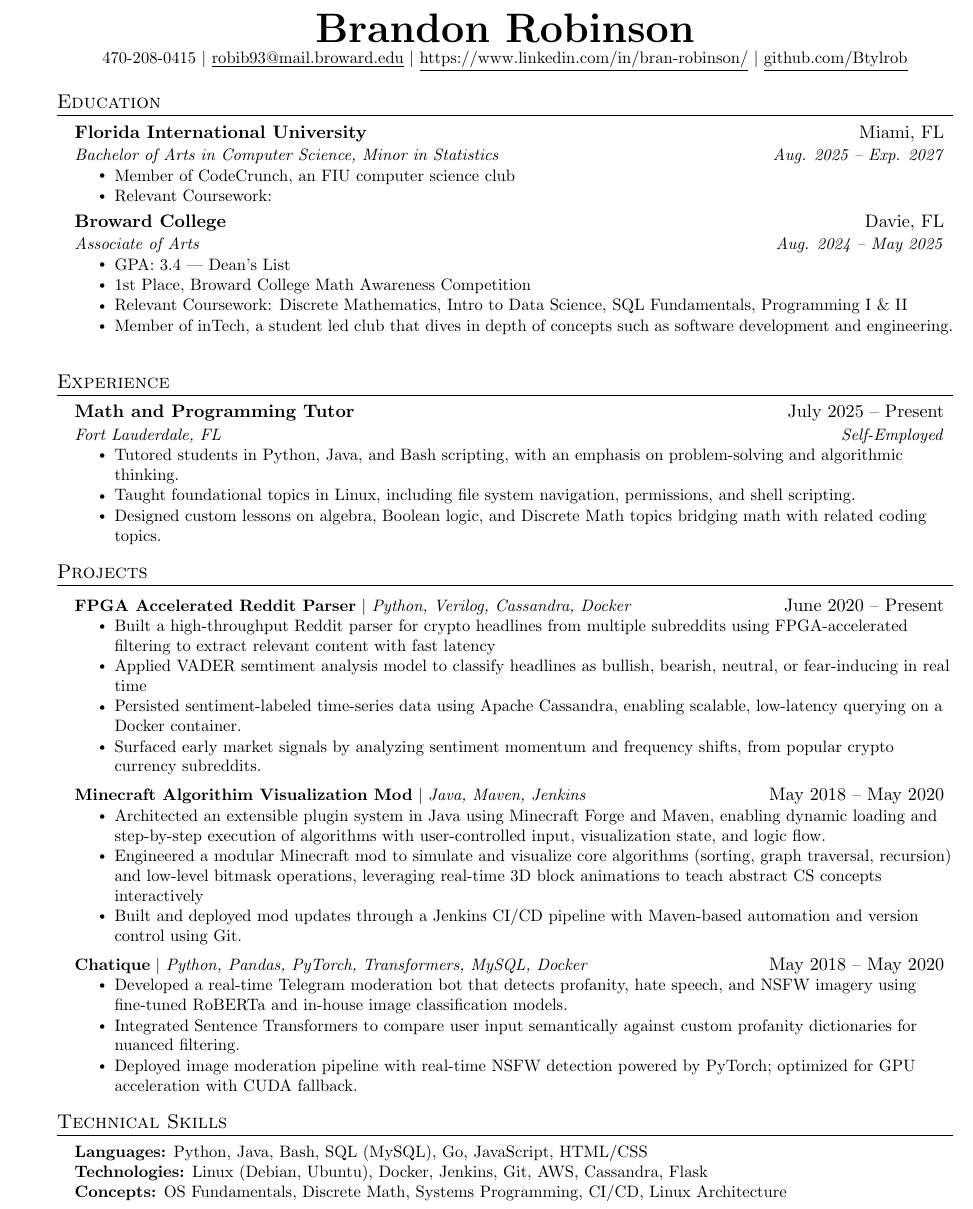
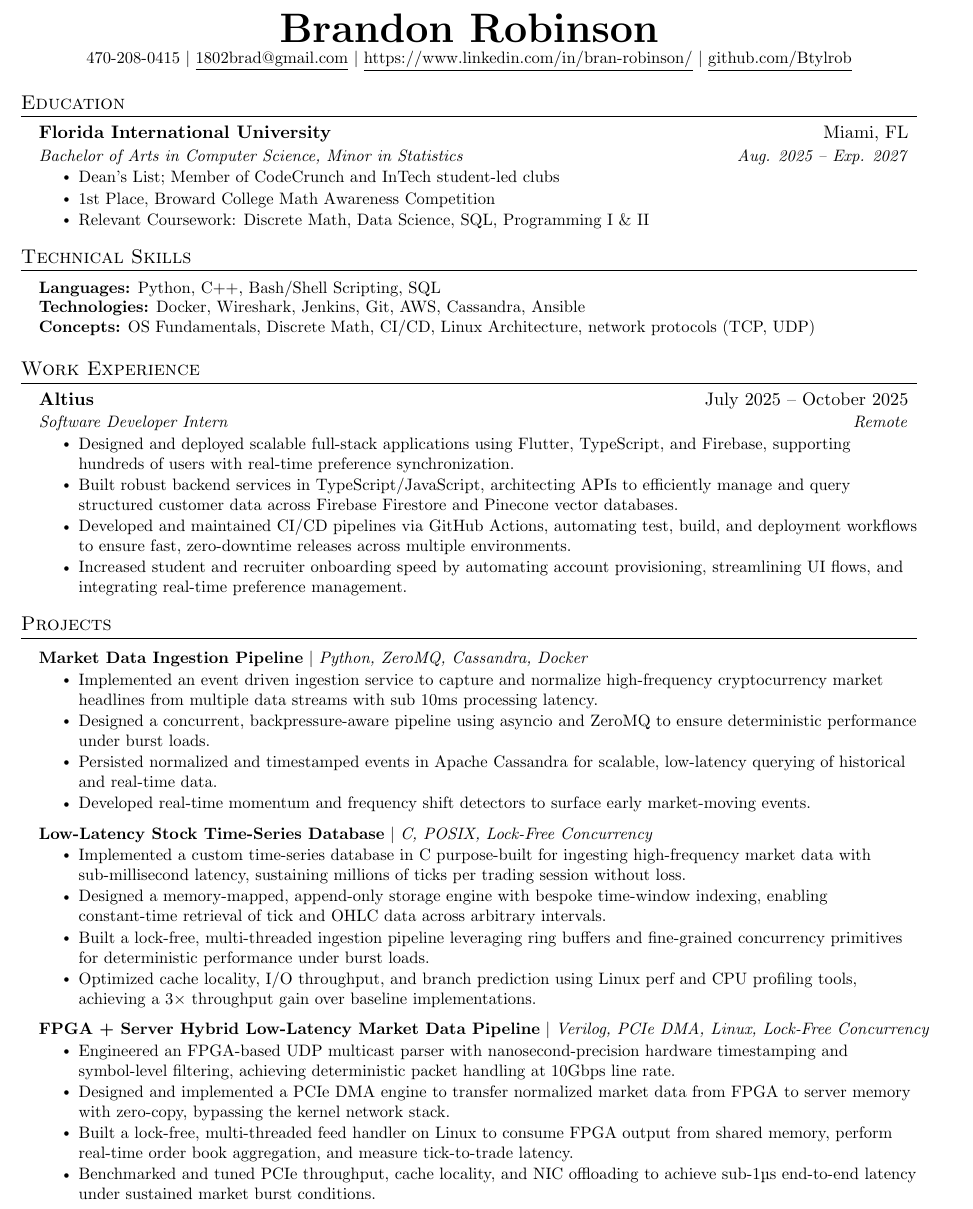
Before and after one commit to Btylrob/My_Resume, a LaTeX CV (resume.tex): part of the page, cut so that both start at the same text. Compiled offline with pdfLaTeX.

Commit message:
Update resume.tex

```diff
--- a/resume.tex
+++ b/resume.tex
@@ -40,10 +41,10 @@
 \renewcommand{\footrulewidth}{0pt}
 
 % Adjust margins
-\addtolength{\oddsidemargin}{-0.5in}
-\addtolength{\evensidemargin}{-0.5in}
+\addtolength{\oddsidemargin}{-0.8in}
+\addtolength{\evensidemargin}{-0.8in}
 \addtolength{\textwidth}{1in}
-\addtolength{\topmargin}{-.5in}
+\addtolength{\topmargin}{-.8in}
 \addtolength{\textheight}{1.0in}
 
 \urlstyle{same}
@@ -113,9 +115,9 @@
 
 \begin{center}
     \textbf{\Huge \scshape Brandon Robinson} \\ \vspace{1pt}
-    \small 470-208-0415 $|$ \href{mailto:x@x.com}{\underline{robib93@mail.broward.edu}} $|$
-    \href{https://linkedin.com/in/...}{\underline{https://www.linkedin.com/in/bran-robinson/}} $|$
-    \href{https://github.com/...}{\underline{github.com/Btylrob}}
+    \small 470-208-0415 $|$ \href{mailto:1802brad@gmail.com}{\underline{1802brad@gmail.com}} $|$
+    \href{https://linkedin.com/in/bran-robisnon}{\underline{https://www.linkedin.com/in/bran-robinson/}} $|$
+    \href{https://github.com/btylrob}{\underline{github.com/Btylrob}}
 \end{center}
 
 
@@ -126,33 +128,41 @@
     {Florida International University}{Miami, FL}
     {Bachelor of Arts in Computer Science, Minor in Statistics}{Aug. 2025 -- Exp. 2027}
     \resumeItemListStart
-        \resumeItem{Member of CodeCrunch, an FIU computer science club}
-        \resumeItem{Relevant Coursework: }
-      \resumeItemListEnd
-    \resumeSubheading
-      {Broward College}{Davie, FL}
-      {Associate of Arts}{Aug. 2024 -- May 2025}
-      \resumeItemListStart
-        \resumeItem{GPA: 3.4 | Dean’s List}
+      \resumeItem{Dean’s List; Member of CodeCrunch and InTech student-led clubs}
       \resumeItem{1st Place, Broward College Math Awareness Competition}
-        \resumeItem{Relevant Coursework: Discrete Mathematics, Intro to Data Science, SQL
-        Fundamentals, Programming I \& II}
-        \resumeItem{Member of inTech, a student led club that dives in depth of concepts such as software development and engineering.}
+      \resumeItem{Relevant Coursework: Discrete Math, Data Science, SQL, Programming I \& II}
     \resumeItemListEnd
 \resumeSubHeadingListEnd
 
 
+%
+%-----------PROGRAMMING SKILLS-----------
+\section{Technical Skills}
+  \begin{itemize}[leftmargin=0.15in, label={}]
+    \small{\item{
+      \textbf{Languages:} Python, C++, Bash/Shell Scripting, SQL\\
+      \textbf{Technologies:} Docker, Wireshark, Jenkins, Git, AWS, Cassandra, Ansible \\
+      \textbf{Concepts:} OS Fundamentals, Discrete Math, CI/CD, Linux Architecture, network protocols (TCP, UDP)
+    }}
+  \end{itemize}
+
+
+
+%-------------------------------------------
+
 %-----------EXPERIENCE-----------
-\section{Experience}
+\section{Work Experience}
   \resumeSubHeadingListStart
     \resumeSubheading
-      {Math and Programming Tutor}{July 2025 -- Present}
-      {Fort Lauderdale, FL}{Self-Employed}
+      {Altius}{July 2025 -- October 2025}
+      {Software Developer Intern}{Remote}
       \resumeItemListStart
-        \resumeItem{Tutored students in Python, Java, and Bash scripting, with an emphasis on problem-solving and algorithmic thinking.}
-        \resumeItem{Taught foundational topics in Linux, including file system navigation, permissions, and shell scripting.}
-        \resumeItem{Designed custom lessons on algebra, Boolean logic, and Discrete Math topics bridging math with related coding topics.}
+        \resumeItem{Designed and deployed scalable full-stack applications using Flutter, TypeScript, and Firebase, supporting hundreds of users with real-time preference synchronization.}
+        \resumeItem{Built robust backend services in TypeScript/JavaScript, architecting APIs to efficiently manage and query structured customer data across Firebase Firestore and Pinecone vector databases.}
+        \resumeItem{Developed and maintained CI/CD pipelines via GitHub Actions, automating test, build, and deployment workflows to ensure fast, zero-downtime releases across multiple environments.}
+        \resumeItem{Increased student and recruiter onboarding speed by automating account provisioning, streamlining UI flows, and integrating real-time preference management.}
       \resumeItemListEnd
+
   \resumeSubHeadingListEnd
 
 % -----------Multiple Positions Heading-----------
@@ -169,43 +179,37 @@
 %-----------PROJECTS-----------
 \section{Projects}
 \resumeSubHeadingListStart
+
 \resumeProjectHeading
-  {\textbf{FPGA Accelerated Reddit Parser} $|$ \emph{Python, Verilog, Cassandra, Docker}}{June 2020 -- Present}
+  {\textbf{Market Data Ingestion Pipeline} $|$ \emph{Python, ZeroMQ, Cassandra, Docker}}{}
 \resumeItemListStart
-    \resumeItem{Built a high-throughput Reddit parser for crypto headlines from multiple subreddits using FPGA-accelerated filtering to extract relevant content with fast latency}
-    \resumeItem{Applied VADER semtiment analysis model to classify headlines as bullish, bearish, neutral, or fear-inducing in real time}
-    \resumeItem{Persisted sentiment-labeled time-series data using Apache Cassandra, enabling scalable, low-latency querying on a Docker container.}
-    \resumeItem{Surfaced early market signals by analyzing sentiment momentum and frequency shifts, from popular crypto currency subreddits.}
+  \resumeItem{Implemented an event driven ingestion service to capture and normalize high-frequency cryptocurrency market headlines from multiple data streams with sub 10ms processing latency.}
+  \resumeItem{Designed a concurrent, backpressure-aware pipeline using asyncio and ZeroMQ to ensure deterministic performance under burst loads.}
+  \resumeItem{Persisted normalized and timestamped events in Apache Cassandra for scalable, low-latency querying of historical and real-time data.}
+  \resumeItem{Developed real-time momentum and frequency shift detectors to surface early market-moving events.}
 \resumeItemListEnd
-  \resumeProjectHeading
-  {\textbf{Minecraft Algorithim Visualization Mod} $|$ \emph{Java, Maven, Jenkins}}{May 2018 -- May 2020}
-  \resumeItemListStart
-    \resumeItem{Architected an extensible plugin system in Java using Minecraft Forge and Maven, enabling dynamic loading and step-by-step execution of algorithms with user-controlled input, visualization state, and logic flow.}
-    \resumeItem{Engineered a modular Minecraft mod to simulate and visualize core algorithms (sorting, graph traversal, recursion) and low-level bitmask operations, leveraging real-time 3D block animations to teach abstract CS concepts interactively}
-    \resumeItem{Built and deployed mod updates through a Jenkins CI/CD pipeline with Maven-based automation and version control using Git.}
-  \resumeItemListEnd
-    \resumeProjectHeading
-          {\textbf{Chatique} $|$ \emph{Python, Pandas, PyTorch, Transformers, MySQL, Docker}}{May 2018 -- May 2020}
-          \resumeItemListStart
-            \resumeItem{Developed a real-time Telegram moderation bot that detects profanity, hate speech, and NSFW imagery using fine-tuned RoBERTa and in-house image classification models.}
-            \resumeItem{Integrated Sentence Transformers to compare user input semantically against custom profanity dictionaries for nuanced filtering.}
-            \resumeItem{Deployed image moderation pipeline with real-time NSFW detection powered by PyTorch; optimized for GPU acceleration with CUDA fallback.}
-          \resumeItemListEnd
-    \resumeSubHeadingListEnd
- %
-
-%
-%-----------PROGRAMMING SKILLS-----------
-\section{Technical Skills}
-  \begin{itemize}[leftmargin=0.15in, label={}]
-    \small{\item{
-      \textbf{Languages:} Python, Java, Bash, SQL (MySQL), Go, JavaScript, HTML/CSS \\
-      \textbf{Technologies:} Linux (Debian, Ubuntu), Docker, Jenkins, Git, AWS, Cassandra, Flask \\
-      \textbf{Concepts:} OS Fundamentals, Discrete Math, Systems Programming, CI/CD, Linux Architecture
-    }}
-  \end{itemize}
 
 
+\resumeProjectHeading
+  {\textbf{Low-Latency Stock Time-Series Database} $|$ \emph{C, POSIX, Lock-Free Concurrency}}{}
+\resumeItemListStart
+  \resumeItem{Implemented a custom time-series database in C purpose-built for ingesting high-frequency market data with sub-millisecond latency, sustaining millions of ticks per trading session without loss.}
+  \resumeItem{Designed a memory-mapped, append-only storage engine with bespoke time-window indexing, enabling constant-time retrieval of tick and OHLC data across arbitrary intervals.}
+  \resumeItem{Built a lock-free, multi-threaded ingestion pipeline leveraging ring buffers and fine-grained concurrency primitives for deterministic performance under burst loads.}
+  \resumeItem{Optimized cache locality, I/O throughput, and branch prediction using Linux perf and CPU profiling tools, achieving a 3× throughput gain over baseline implementations.}
+\resumeItemListEnd
 
-%-------------------------------------------
-\end{document}
+
+\resumeProjectHeading
+  {\textbf{FPGA + Server Hybrid Low-Latency Market Data Pipeline} $|$ \emph{Verilog, PCIe DMA, Linux, Lock-Free Concurrency}}{}
+\resumeItemListStart
+  \resumeItem{Engineered an FPGA-based UDP multicast parser with nanosecond-precision hardware timestamping and symbol-level filtering, achieving deterministic packet handling at 10Gbps line rate.}
+  \resumeItem{Designed and implemented a PCIe DMA engine to transfer normalized market data from FPGA to server memory with zero-copy, bypassing the kernel network stack.}
+  \resumeItem{Built a lock-free, multi-threaded feed handler on Linux to consume FPGA output from shared memory, perform real-time order book aggregation, and measure tick-to-trade latency.}
+  \resumeItem{Benchmarked and tuned PCIe throughput, cache locality, and NIC offloading to achieve sub-1µs end-to-end latency under sustained market burst conditions.}
+\resumeItemListEnd
+
+\resumeSubHeadingListEnd
+
+
+\end{document}ument}
```
Also changed, not shown: resume.tex (2 more changed lines). Lines whose indentation alone changed are shown as unchanged.
